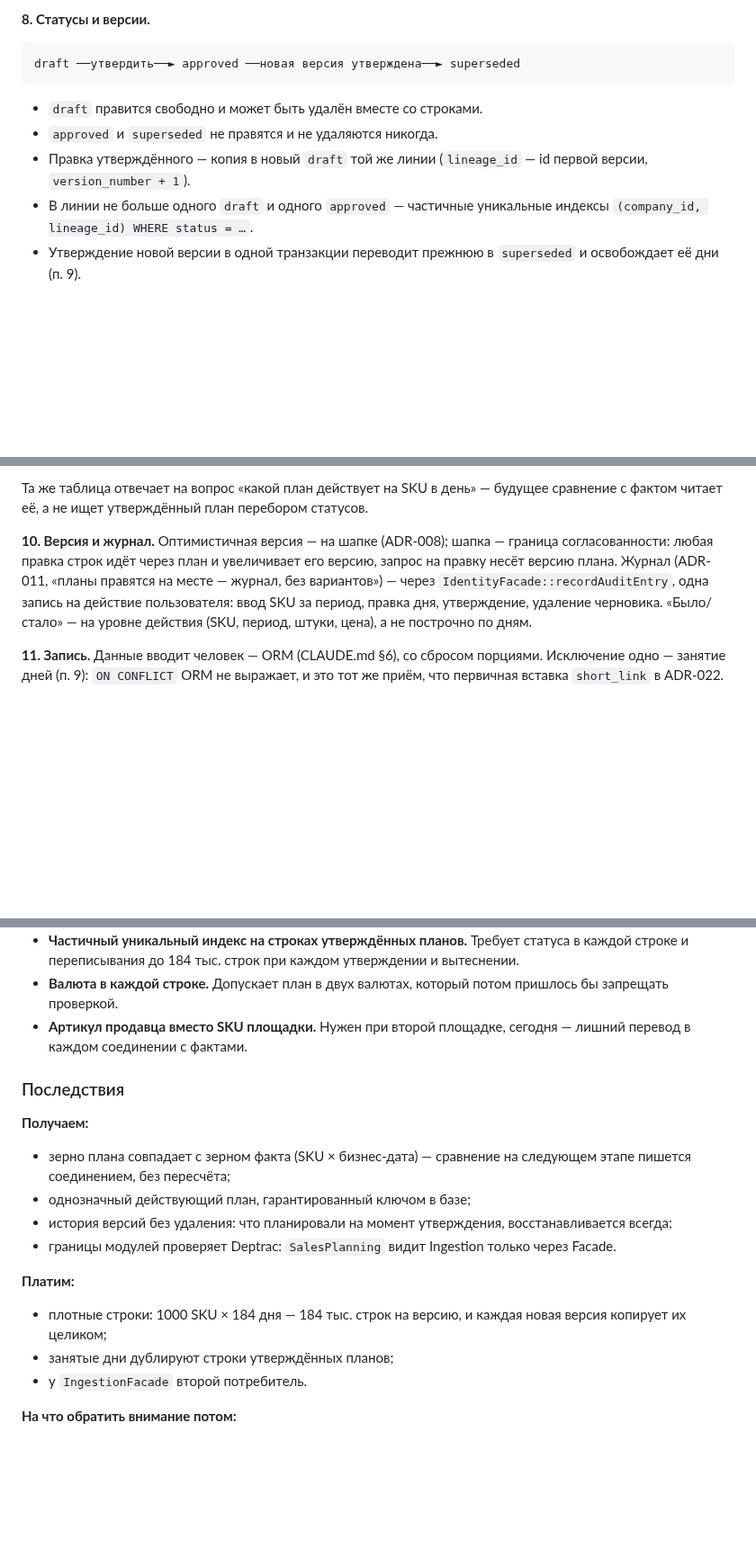
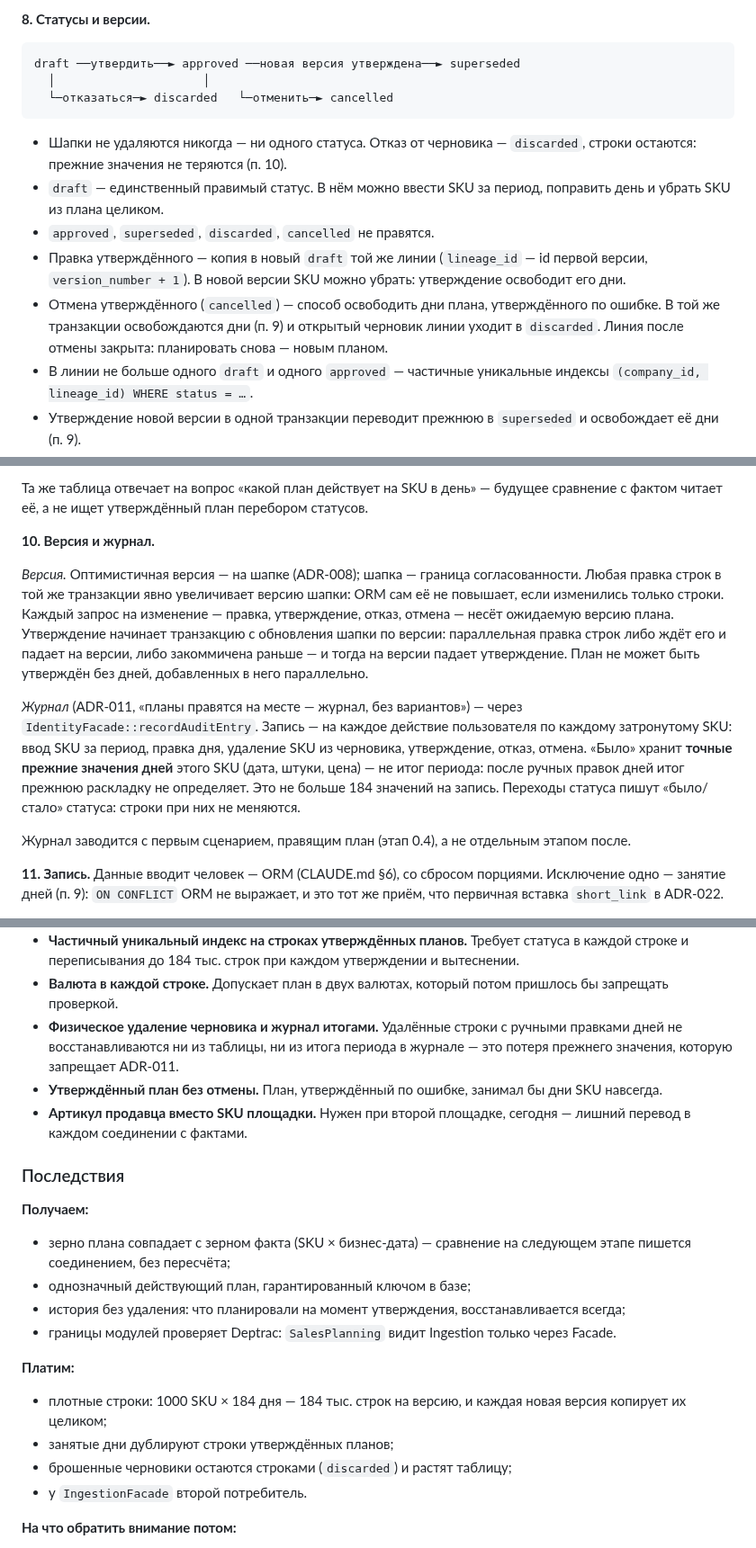
Before and after one commit to pavelsur07/app-service-analytics, a Markdown page: docs/adr/0040-sales-planning.md, 3 parts joined by grey strips. Shown at 90% size. GitHub-like rendering; blank space fills up the shorter version.

Commit message:
docs(sales-planning): ADR-040 review fixes — cancel/discard, exact day values in audit, version contract
Co-Authored-By: Claude Opus 5.5 <noreply@anthropic.com>

````diff
--- a/docs/adr/0040-sales-planning.md
+++ b/docs/adr/0040-sales-planning.md
@@ -97,12 +100,22 @@ ADR-009). Та же шкала, что бизнес-дата факта прод
 
 ```
 draft ──утвердить──► approved ──новая версия утверждена──► superseded
+  │                     │
+  └─отказаться─► discarded   └─отменить─► cancelled
 ```
 
-- `draft` правится свободно и может быть удалён вместе со строками.
-- `approved` и `superseded` не правятся и не удаляются никогда.
+- Шапки не удаляются никогда — ни одного статуса. Отказ от черновика —
+  `discarded`, строки остаются: прежние значения не теряются (п. 10).
+- `draft` — единственный правимый статус. В нём можно ввести SKU
+  за период, поправить день и убрать SKU из плана целиком.
+- `approved`, `superseded`, `discarded`, `cancelled` не правятся.
 - Правка утверждённого — копия в новый `draft` той же линии
-  (`lineage_id` — id первой версии, `version_number + 1`).
+  (`lineage_id` — id первой версии, `version_number + 1`). В новой
+  версии SKU можно убрать: утверждение освободит его дни.
+- Отмена утверждённого (`cancelled`) — способ освободить дни плана,
+  утверждённого по ошибке. В той же транзакции освобождаются дни (п. 9)
+  и открытый черновик линии уходит в `discarded`. Линия после отмены
+  закрыта: планировать снова — новым планом.
 - В линии не больше одного `draft` и одного `approved` — частичные
   уникальные индексы `(company_id, lineage_id) WHERE status = …`.
 - Утверждение новой версии в одной транзакции переводит прежнюю
@@ -126,14 +139,29 @@ sales_plan_id
 будущее сравнение с фактом читает её, а не ищет утверждённый план
 перебором статусов.
 
-**10. Версия и журнал.** Оптимистичная версия — на шапке (ADR-008);
-шапка — граница согласованности: любая правка строк идёт через план
-и увеличивает его версию, запрос на правку несёт версию плана.
-Журнал (ADR-011, «планы правятся на месте — журнал, без вариантов») —
-через `IdentityFacade::recordAuditEntry`, одна запись на действие
-пользователя: ввод SKU за период, правка дня, утверждение, удаление
-черновика. «Было/стало» — на уровне действия (SKU, период, штуки, цена),
-а не построчно по дням.
+**10. Версия и журнал.**
+
+*Версия.* Оптимистичная версия — на шапке (ADR-008); шапка — граница
+согласованности. Любая правка строк в той же транзакции явно
+увеличивает версию шапки: ORM сам её не повышает, если изменились
+только строки. Каждый запрос на изменение — правка, утверждение,
+отказ, отмена — несёт ожидаемую версию плана. Утверждение начинает
+транзакцию с обновления шапки по версии: параллельная правка строк
+либо ждёт его и падает на версии, либо закоммичена раньше — и тогда
+на версии падает утверждение. План не может быть утверждён
+без дней, добавленных в него параллельно.
+
+*Журнал* (ADR-011, «планы правятся на месте — журнал, без вариантов») —
+через `IdentityFacade::recordAuditEntry`. Запись — на каждое действие
+пользователя по каждому затронутому SKU: ввод SKU за период, правка
+дня, удаление SKU из черновика, утверждение, отказ, отмена.
+«Было» хранит **точные прежние значения дней** этого SKU (дата, штуки,
+цена) — не итог периода: после ручных правок дней итог прежнюю
+раскладку не определяет. Это не больше 184 значений на запись.
+Переходы статуса пишут «было/стало» статуса: строки при них не меняются.
+
+Журнал заводится с первым сценарием, правящим план (этап 0.4),
+а не отдельным этапом после.
 
 **11. Запись.** Данные вводит человек — ORM (CLAUDE.md §6), со сбросом
 порциями. Исключение одно — занятие дней (п. 9): `ON CONFLICT` ORM
@@ -168,6 +196,12 @@ sales_plan_id
   при каждом утверждении и вытеснении.
 - **Валюта в каждой строке.** Допускает план в двух валютах, который
   потом пришлось бы запрещать проверкой.
+- **Физическое удаление черновика и журнал итогами.** Удалённые строки
+  с ручными правками дней не восстанавливаются ни из таблицы, ни
+  из итога периода в журнале — это потеря прежнего значения,
+  которую запрещает ADR-011.
+- **Утверждённый план без отмены.** План, утверждённый по ошибке,
+  занимал бы дни SKU навсегда.
 - **Артикул продавца вместо SKU площадки.** Нужен при второй площадке,
   сегодня — лишний перевод в каждом соединении с фактами.
 
@@ -178,7 +212,7 @@ sales_plan_id
 - зерно плана совпадает с зерном факта (SKU × бизнес-дата) — сравнение
   на следующем этапе пишется соединением, без пересчёта;
 - однозначный действующий план, гарантированный ключом в базе;
-- история версий без удаления: что планировали на момент утверждения,
+- история без удаления: что планировали на момент утверждения,
   восстанавливается всегда;
 - границы модулей проверяет Deptrac: `SalesPlanning` видит Ingestion
   только через Facade.
@@ -188,6 +222,7 @@ sales_plan_id
 - плотные строки: 1000 SKU × 184 дня — 184 тыс. строк на версию,
   и каждая новая версия копирует их целиком;
 - занятые дни дублируют строки утверждённых планов;
+- брошенные черновики остаются строками (`discarded`) и растят таблицу;
 - у `IngestionFacade` второй потребитель.
 
 **На что обратить внимание потом:**
````
Also changed, not shown: other parts of docs/adr/0040-sales-planning.md (+5 -2 lines), docs/plan/sales-planning-stage0.md (+21 -10 lines).
